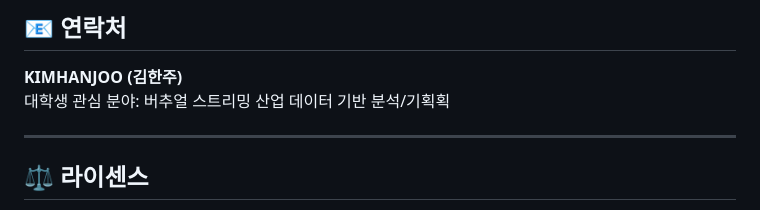
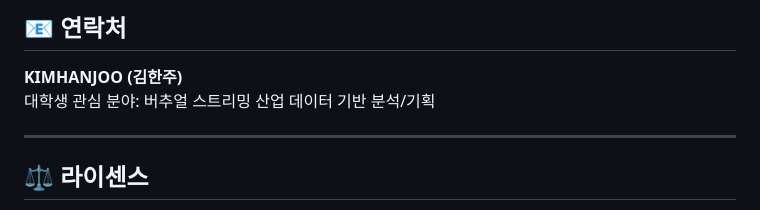
Before and after one commit to sevendays52/2025_SOOP_Virtual_Category_Fan_Trend_Analysis, a Markdown page: README.md, the part around one of its changes. Rendered like a GitHub page.

```diff
--- a/README.md
+++ b/README.md
@@ -365,7 +375,7 @@
 
 **KIMHANJOO (김한주)**
 대학생
-관심 분야: 버추얼 스트리밍 산업 데이터 기반 분석/기획획
+관심 분야: 버추얼 스트리밍 산업 데이터 기반 분석/기획
 
 ---
 
```
Also changed, not shown: other parts of README.md (+12 -2 lines).
